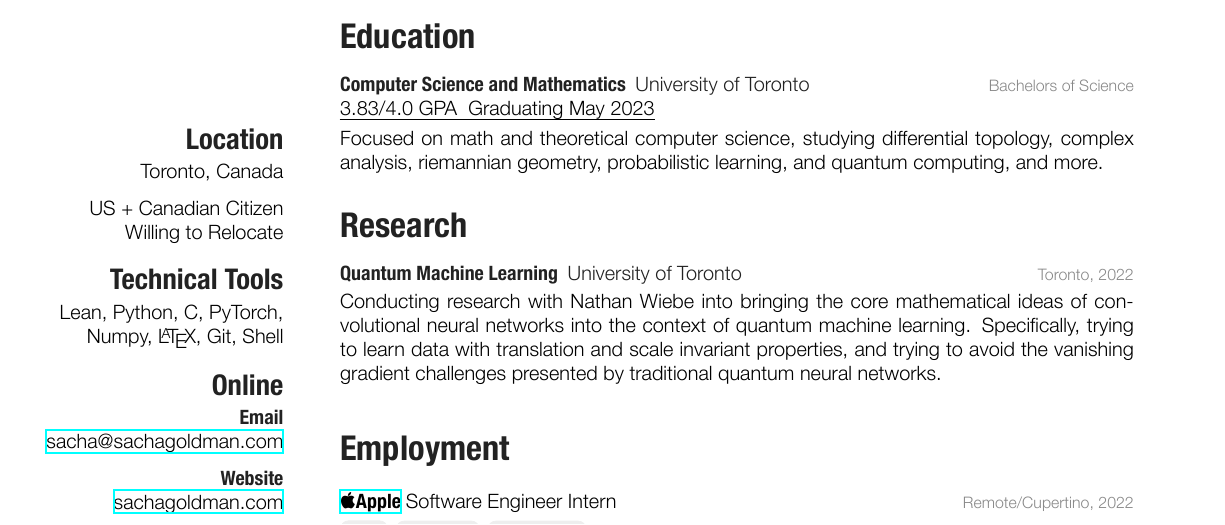
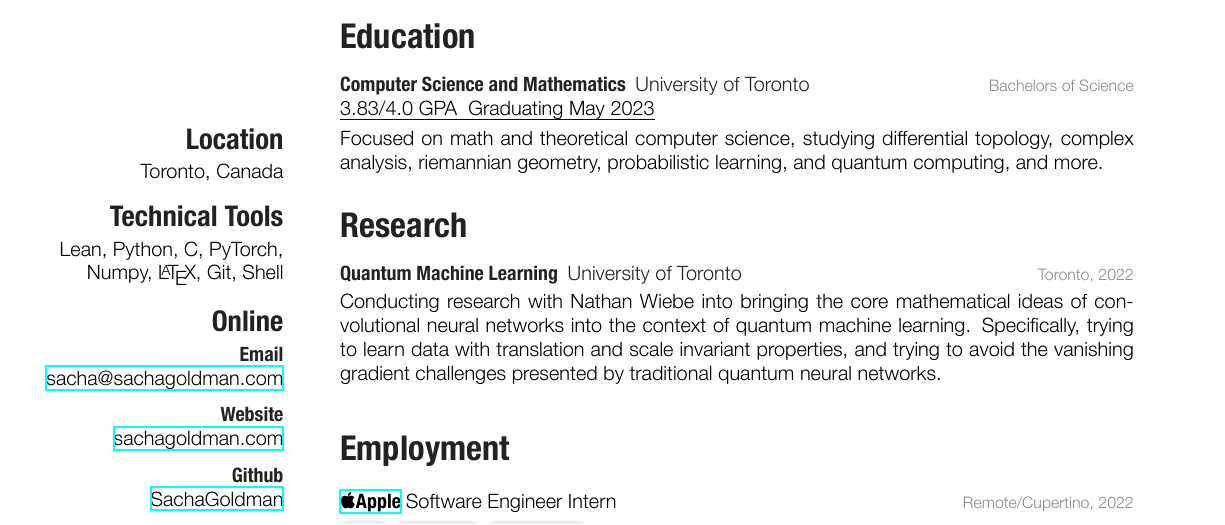
Before and after one commit to SachaGoldman/CV, a LaTeX CV (CV.tex): part of the page, cut so that both start at the same text. The pictures show the PDF file CV.pdf that the author committed with the source.

Commit message:
something

```diff
--- a/CV.tex
+++ b/CV.tex
@@ -7,9 +7,6 @@
 \begin{aside} % In the aside, each new line forces a line break
 \section{Location}
 Toronto, Canada
-~ \vspace{-2mm}
-US + Canadian Citizen
-Willing to Relocate
 \section{Technical Tools}
 Lean, Python, C, PyTorch, \\ Numpy, \LaTeX, Git, Shell
 \section{Online}
```
Also changed, not shown: CV.pdf.
